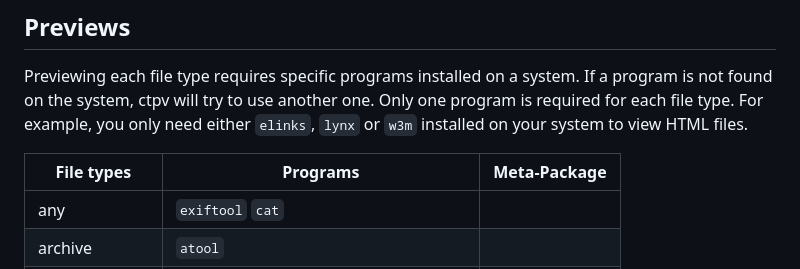
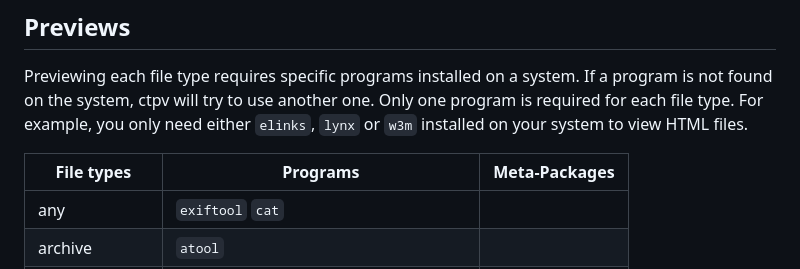
Before and after one commit to NikitaIvanovV/ctpv, a Markdown page: README.md, the part around the change. Rendered like a GitHub page.

Commit message:
Fix typo in README
Change 'Meta-Package' to 'Meta-Packages'.

```diff
--- a/README.md
+++ b/README.md
@@ -39,7 +39,7 @@ Only one program is required for each file type.
 For example, you only need either `elinks`, `lynx` or
 `w3m` installed on your system to view HTML files.
 
-| File types | Programs                                   | Meta-Package                                 |
+| File types | Programs                                   | Meta-Packages                                |
 |------------|--------------------------------------------|----------------------------------------------|
 | any        | `exiftool` `cat`                           |                                              |
 | archive    | `atool`                                    |                                              |
```
